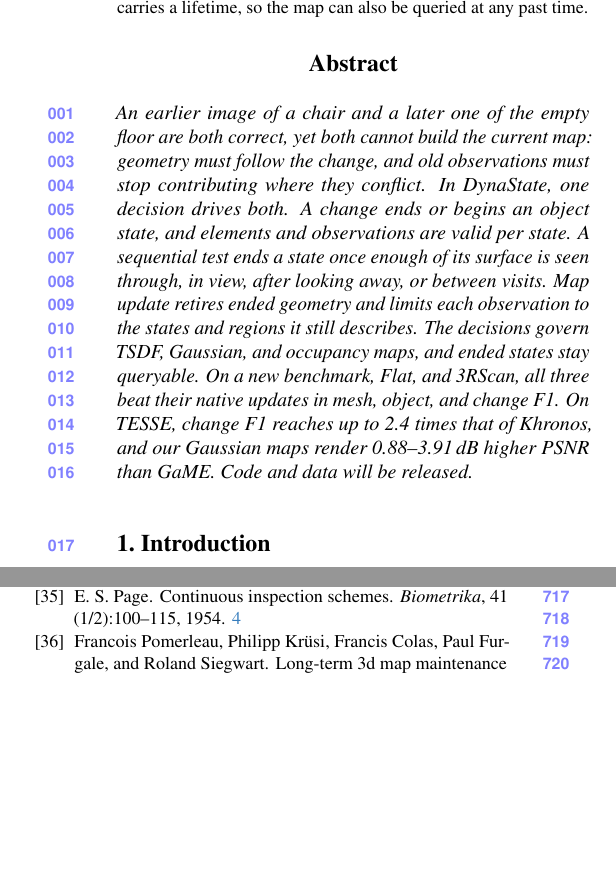
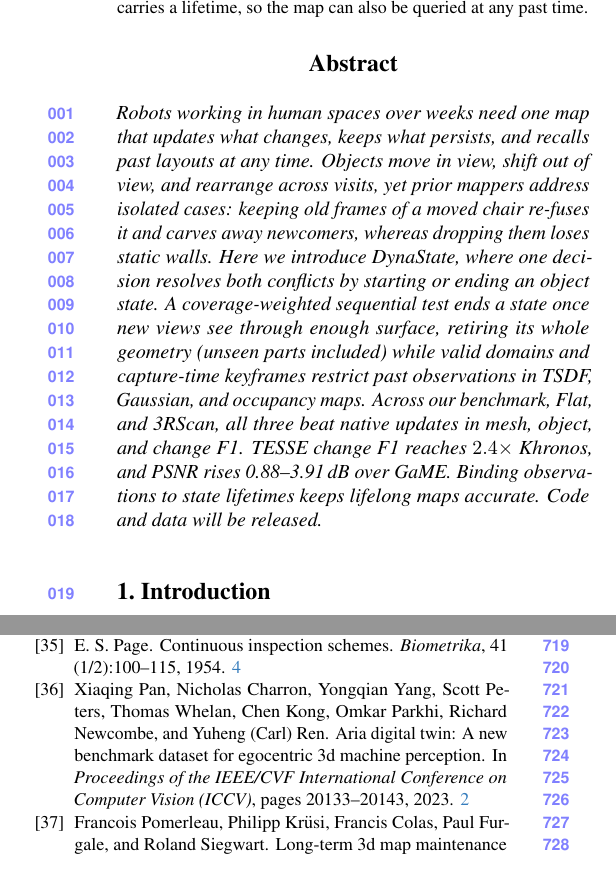
Before and after one commit to giltchcity/myncv---rpsl---daicma, a LaTeX paper (manuscript/main.tex, which reads manuscript/main.bib): two parts of the columns of pages 2 and 11 of 12 before the commit and two parts of the columns of pages 2 and 11 of 13 after it, joined at a grey line, cut so that both start at the same text, the shorter picture padded with empty space. Compiled offline with pdfLaTeX.

Commit message:
Updates from Overleaf

```diff
--- a/manuscript/main.bib
+++ b/manuscript/main.bib
@@ -782,3 +782,7 @@ year = {2018}
     year      = {2024},
     doi       = {10.1145/3641519.3657428}
 }
+
+@InProceedings{Pan_2023_ICCV,
+    author    = {Pan, Xiaqing and Charron, Nicholas and Yang, Yongqian and Peters, Scott and Whelan, Thomas and Kong, Chen and Parkhi, Omkar and Newcombe, Richard and Ren, Yuheng (Carl)},
+    title     = {Aria Digital Twin: A New Benchmark Dataset for Egocentric 3D Machine Perception},
@@ -784,0 +792,2 @@ year = {2018}
+    pages     = {20133-20143}
+}
--- a/manuscript/main.tex
+++ b/manuscript/main.tex
@@ -107,15 +109,12 @@ so the map can also be queried at any past time.}
 % ===== END figures / teaser_front =====
 % ===== BEGIN sec / 0_abstract =====
 \begin{abstract}
-An earlier image of a chair and a later one of the empty floor are both correct, yet both cannot build the
-current map: geometry must follow the change, and old observations must stop contributing where they conflict.
-In \ours, one decision drives both. A change ends or begins an object state, and elements and observations are
-valid per state. A sequential test ends a state once enough of its surface is seen through, in view, after
-looking away, or between visits. Map update retires ended geometry and limits each observation to the states and
-regions it still describes. The decisions govern TSDF, Gaussian, and occupancy maps, and ended states stay
-queryable. On a new benchmark, Flat, and 3RScan, all three beat their native updates in mesh, object, and change
-F1. On TESSE, change F1 reaches up to 2.4 times that of Khronos, and our Gaussian maps render 0.88--3.91\,dB
-higher PSNR than GaME. Code and data will be released.
+Robots working in human spaces over weeks need one map that updates what changes, keeps what persists, and recalls past layouts at any time.
+Objects move in view, shift out of view, and rearrange across visits, yet prior mappers address isolated cases: keeping old frames of a moved chair re-fuses it and carves away newcomers, whereas dropping them loses static walls.
+Here we introduce \ours, where one decision resolves both conflicts by starting or ending an object
+state. A coverage-weighted sequential test ends a state once new views see through enough surface, retiring its whole geometry (unseen parts included) while valid domains and capture-time keyframes restrict past observations in TSDF, Gaussian, and occupancy maps. Across our benchmark, Flat, and 3RScan, all three beat native updates in mesh, object, and change F1.
+TESSE change F1 reaches $2.4\times$ Khronos, and PSNR rises 0.88--3.91\,dB over GaME. Binding
+observations to state lifetimes keeps lifelong maps accurate. Code and data will be released.
 \end{abstract}
 % ===== END sec / 0_abstract =====
 % ===== BEGIN sec / 1_intro =====
```
Also changed, not shown: manuscript/main.bib (3 more changed lines), manuscript/main.tex (2 more changed lines).
